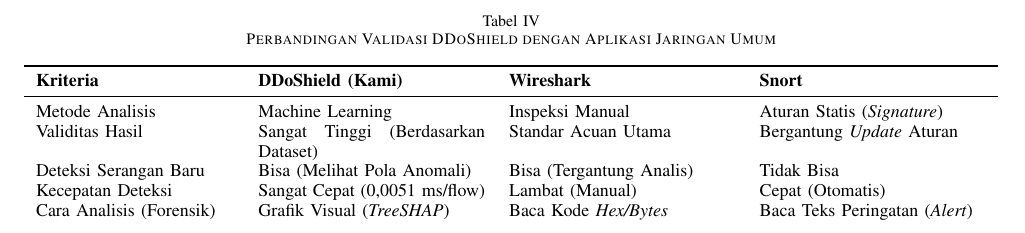
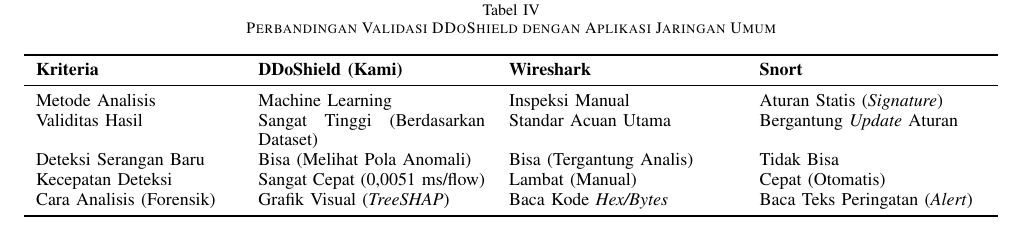
Before and after one commit to FalitoNGL/DDoShield, a LaTeX paper (paper/paper_ddos.tex): part of page 7 of 8, cut so that both start at the same text. Compiled offline with pdfLaTeX.

Commit message:
kelompok 3: use bottom float to prevent text splitting in Pembahasan

```diff
--- a/paper/paper_ddos.tex
+++ b/paper/paper_ddos.tex
@@ -488,7 +488,7 @@
 
 \subsection{Hasil Pengujian DDoShield}
 
-\begin{table*}[!t]
+\begin{table*}[!b]
 \vspace{-0.2cm}
 \caption{Perbandingan Validasi DDoShield dengan Aplikasi Jaringan Umum}
 \label{tab:comparison_tools}
```
Also changed, not shown: paper/paper_ddos.pdf.
